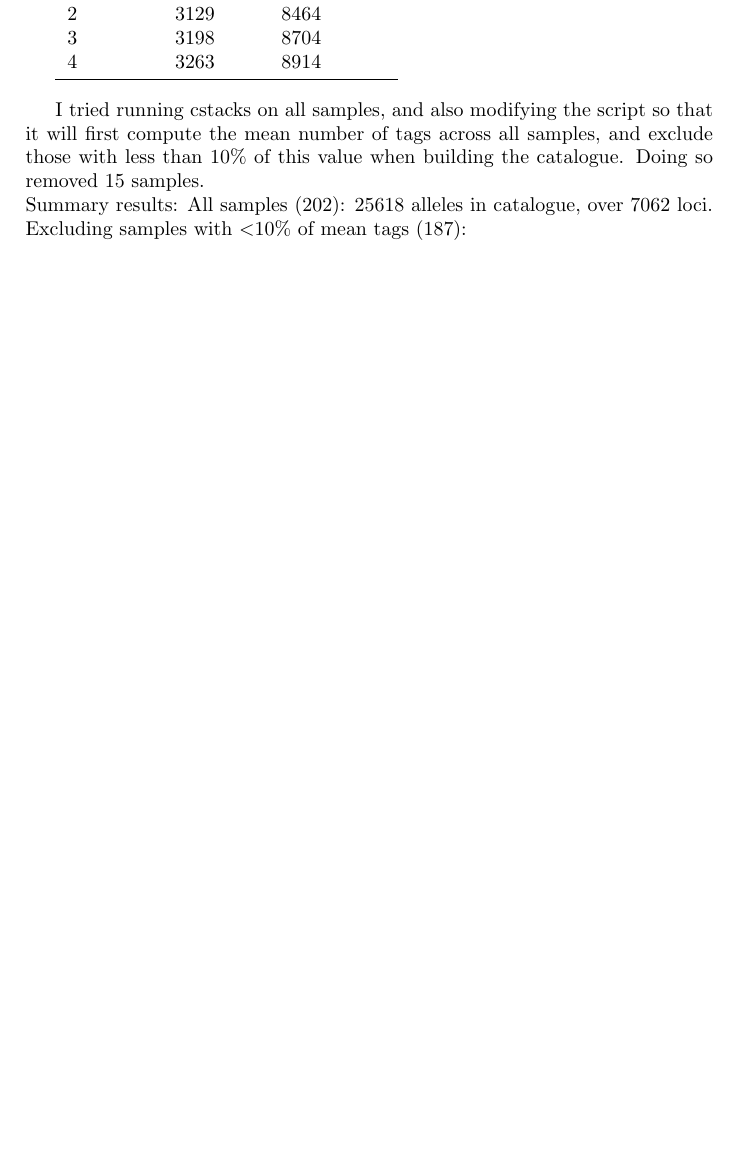
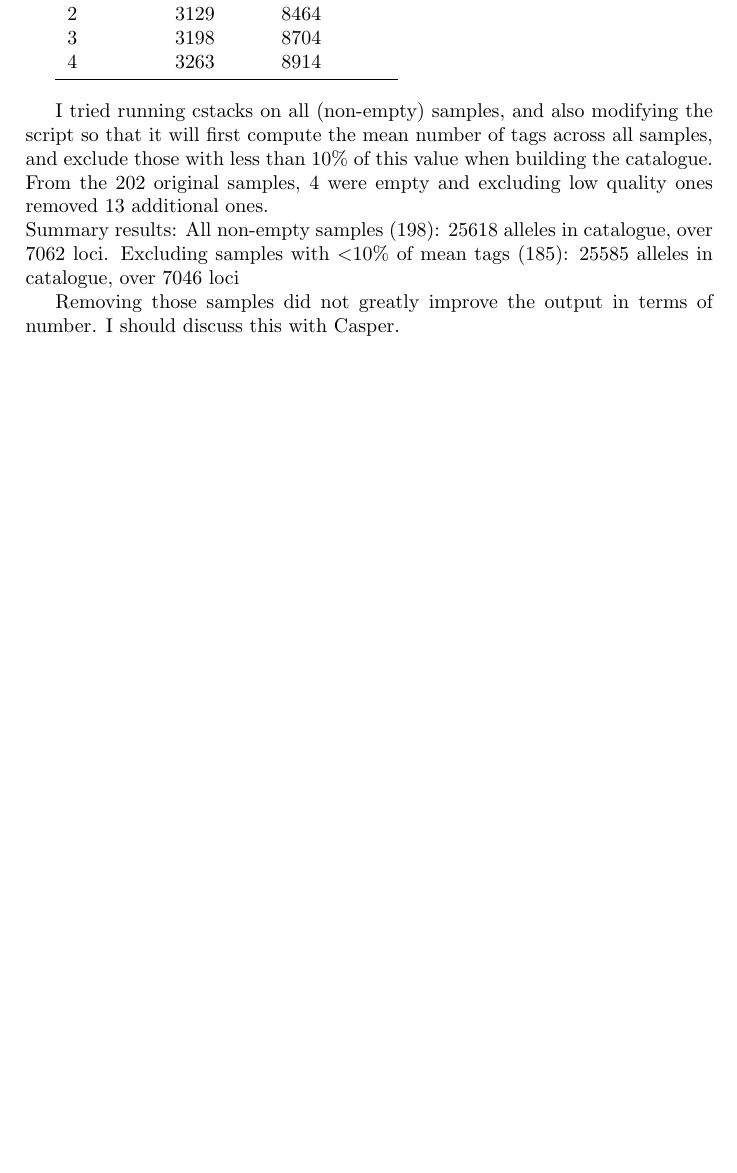
Before and after one commit to cmdoret/master_archive, a LaTeX document (reports/lab_book/lab_book.tex): part of page 9 of 9, cut so that both start at the same text, the shorter picture padded with empty space. Compiled offline with pdfLaTeX.

Commit message:
Updated lab book with cstacks results after excluding low quality samples

```diff
--- a/reports/lab_book/lab_book.tex
+++ b/reports/lab_book/lab_book.tex
@@ -210,11 +210,13 @@ I changed the number of mismatches allowed between samples between 1 and 4. Thes
 \csvautobooktabular[respect underscore=true]{cstats.csv}
 \vspace{10px}
 
-I tried running cstacks on all samples, and also modifying the script so that it will first compute the mean number of tags across all samples, and exclude those with less than 10\% of this value when building the catalogue. Doing so removed 15 samples.
+I tried running cstacks on all (non-empty) samples, and also modifying the script so that it will first compute the mean number of tags across all samples, and exclude those with less than 10\% of this value when building the catalogue. From the 202 original samples, 4 were empty and excluding low quality ones removed 13 additional ones.
 \\
 Summary results:
-All samples (202): 25618 alleles in catalogue, over 7062 loci.
-Excluding samples with \textless 10\% of mean tags (187):
+All non-empty samples (198): 25618 alleles in catalogue, over 7062 loci.
+Excluding samples with \textless 10\% of mean tags (185): 25585 alleles in catalogue, over 7046 loci
+
+Removing those samples did not greatly improve the output in terms of number. I should discuss this with Casper.
 
 \end{document}
 \grid
```
